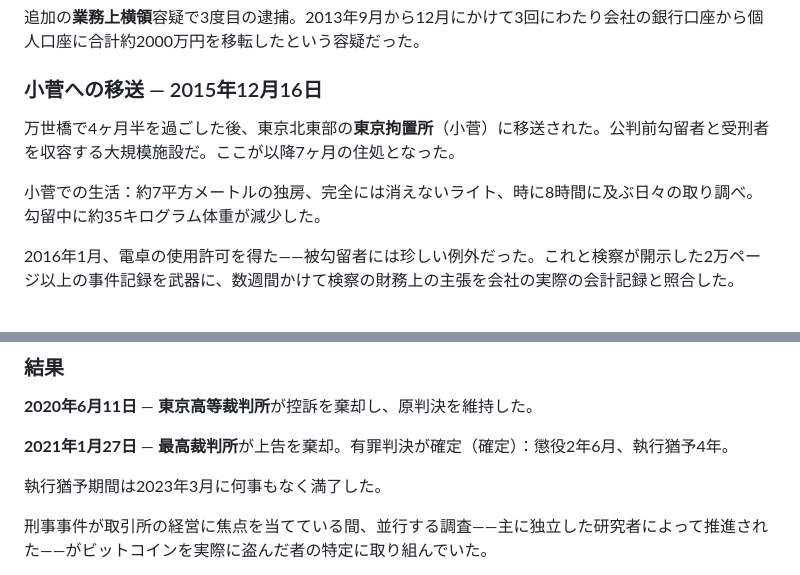
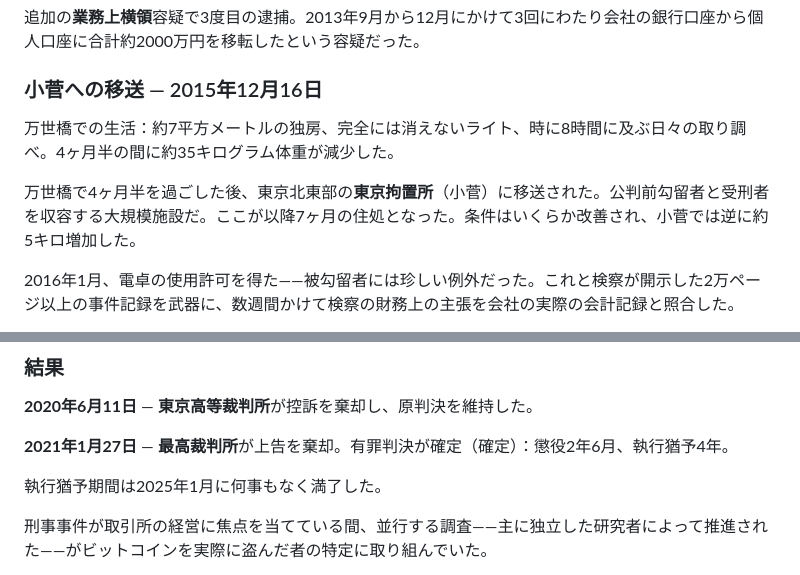
Before and after one commit to MagicalTux/bfe001, a Markdown page: content/ja/trial.md, 2 parts joined by grey strips. GitHub-like rendering.

```diff
--- a/content/ja/trial.md
+++ b/content/ja/trial.md
@@ -31,9 +31,9 @@ description: "マウントゴックス刑事事件の全容 — 逮捕、起訴
 
 ### 小菅への移送 — 2015年12月16日
 
-万世橋で4ヶ月半を過ごした後、東京北東部の**東京拘置所**（小菅）に移送された。公判前勾留者と受刑者を収容する大規模施設だ。ここが以降7ヶ月の住処となった。
+万世橋での生活：約7平方メートルの独房、完全には消えないライト、時に8時間に及ぶ日々の取り調べ。4ヶ月半の間に約35キログラム体重が減少した。
 
-小菅での生活：約7平方メートルの独房、完全には消えないライト、時に8時間に及ぶ日々の取り調べ。勾留中に約35キログラム体重が減少した。
+万世橋で4ヶ月半を過ごした後、東京北東部の**東京拘置所**（小菅）に移送された。公判前勾留者と受刑者を収容する大規模施設だ。ここが以降7ヶ月の住処となった。条件はいくらか改善され、小菅では逆に約5キロ増加した。
 
 <!-- section: $AUG015 "内側からの闘い" -->
 
@@ -152,7 +152,7 @@ MTGOX株式会社の唯一の取締役かつ唯一の株主として、すべて
 
 **2021年1月27日** — **最高裁判所**が上告を棄却。有罪判決が確定（確定）：懲役2年6月、執行猶予4年。
 
-執行猶予期間は2023年3月に何事もなく満了した。
+執行猶予期間は2025年1月に何事もなく満了した。
 
 <!-- section: $AUG015 "真犯人" -->
 
```
Also changed, not shown: content/en/trial.md (+3 -3 lines).
